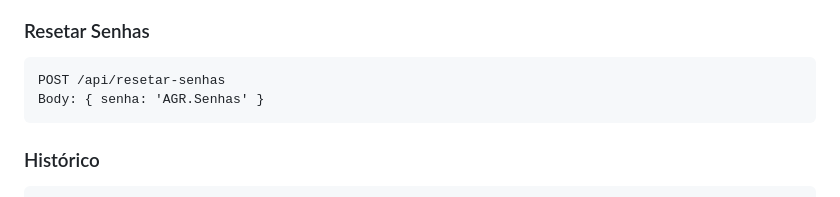
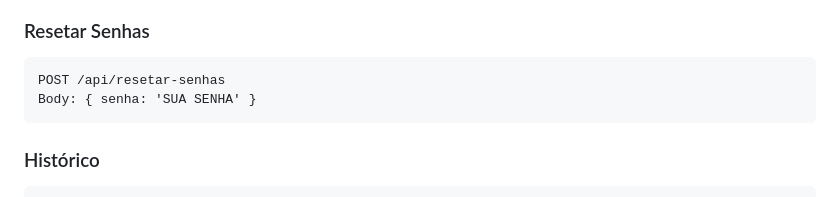
Before and after one commit to lustozera/Sistema-de-atendimento-com-filas, a Markdown page: DESENVOLVIMENTO.md, the part around the change. Drawn GitHub-style.

````diff
--- a/DESENVOLVIMENTO.md
+++ b/DESENVOLVIMENTO.md
@@ -76,7 +76,7 @@ Returns: { numero, setor, mesa }
 ### Resetar Senhas
 ```
 POST /api/resetar-senhas
-Body: { senha: 'AGR.Senhas' }
+Body: { senha: 'SUA SENHA' }
 ```
 
 ### Histórico
````
